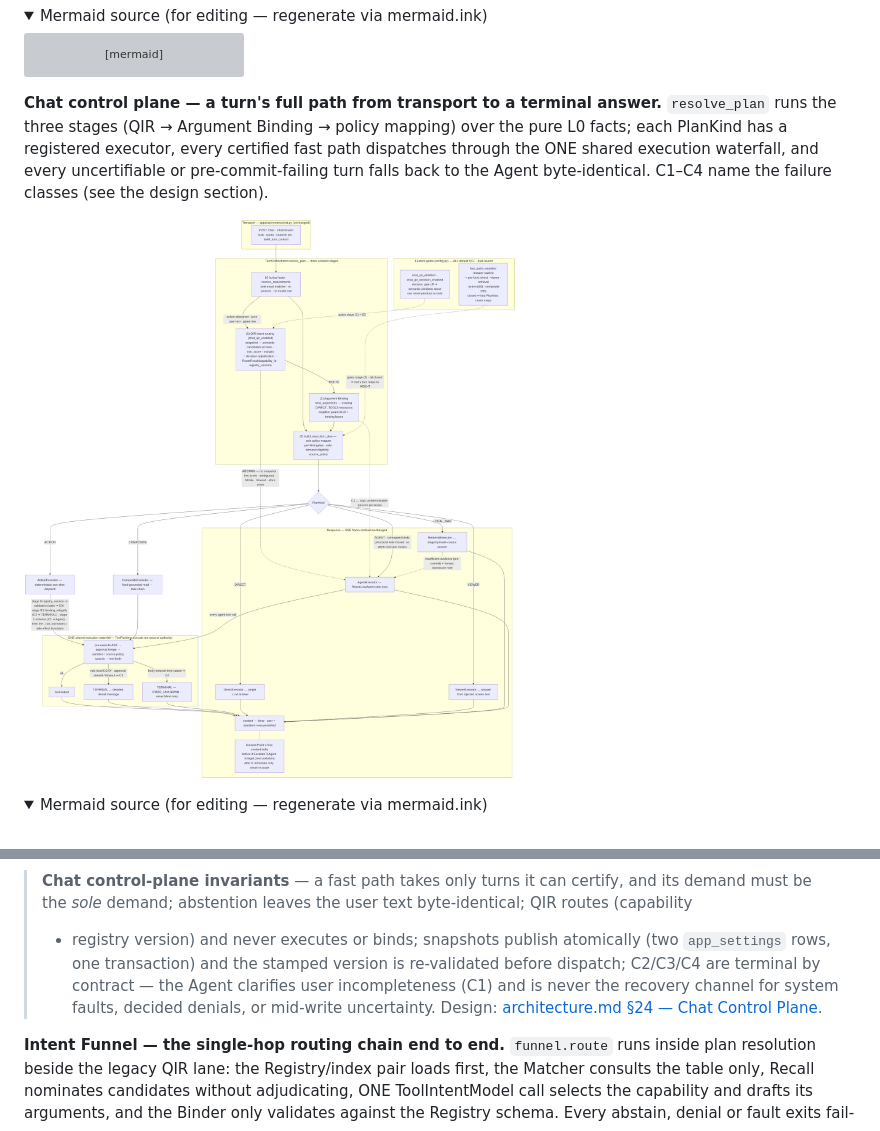
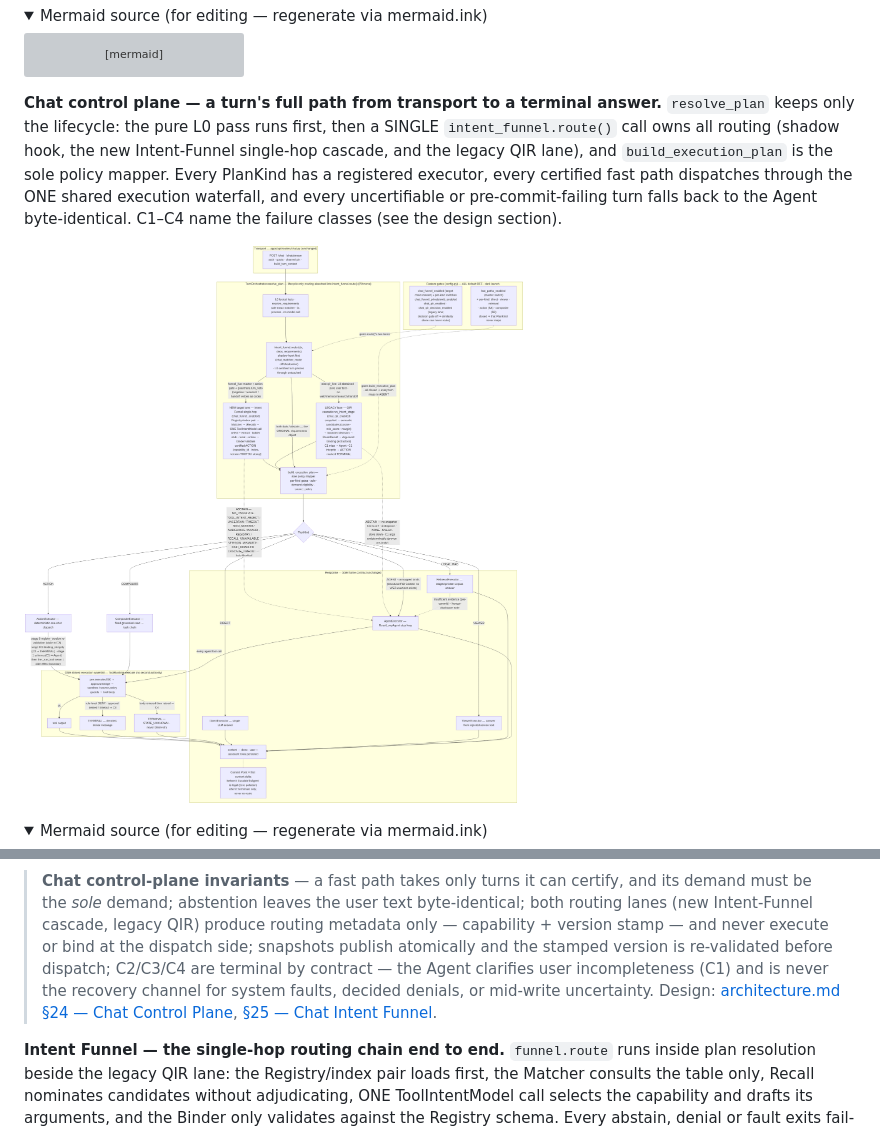
Before and after one commit to Eric-LLMs/DeepDive, a Markdown page: docs/architecture-diagrams.md, 2 parts joined by grey strips. GitHub-like rendering; pictures changed too: docs/images/chat-control-plane.png; folded sections open; grey boxes are pictures that could not be loaded.

```diff
--- a/docs/architecture-diagrams.md
+++ b/docs/architecture-diagrams.md
@@ -286,11 +286,14 @@ flowchart TB
 
 </details>
 
-**Chat control plane — a turn's full path from transport to a terminal answer.** `resolve_plan`
-runs the three stages (QIR → Argument Binding → policy mapping) over the pure L0 facts; each
-PlanKind has a registered executor, every certified fast path dispatches through the ONE shared
-execution waterfall, and every uncertifiable or pre-commit-failing turn falls back to the Agent
-byte-identical. C1–C4 name the failure classes (see the design section).
+**Chat control plane — a turn's full path from transport to a terminal answer.**
+`resolve_plan` keeps only the lifecycle: the pure L0 pass runs first, then a SINGLE
+`intent_funnel.route()` call owns all routing (shadow hook, the new Intent-Funnel
+single-hop cascade, and the legacy QIR lane), and `build_execution_plan` is the sole
+policy mapper. Every PlanKind has a registered executor, every certified fast path
+dispatches through the ONE shared execution waterfall, and every uncertifiable or
+pre-commit-failing turn falls back to the Agent byte-identical. C1–C4 name the failure
+classes (see the design section).
 
 ![Chat control plane — three-stage plan resolution, per-kind executors, and the ONE shared waterfall](./images/chat-control-plane.png)
 
@@ -363,12 +367,14 @@ flowchart TB
 </details>
 
 > **Chat control-plane invariants** — a fast path takes only turns it can certify, and its demand
-> must be the *sole* demand; abstention leaves the user text byte-identical; QIR routes (capability
-> + registry version) and never executes or binds; snapshots publish atomically (two `app_settings`
-> rows, one transaction) and the stamped version is re-validated before dispatch; C2/C3/C4 are
-> terminal by contract — the Agent clarifies user incompleteness (C1) and is never the recovery
-> channel for system faults, decided denials, or mid-write uncertainty.
-> Design: [architecture.md §24 — Chat Control Plane](architecture.md#24-chat-control-plane--plan-resolution-fast-paths--qir-intent-routing).
+> must be the *sole* demand; abstention leaves the user text byte-identical; both routing lanes
+> (new Intent-Funnel cascade, legacy QIR) produce routing metadata only — capability + version
+> stamp — and never execute or bind at the dispatch side; snapshots publish atomically and the
+> stamped version is re-validated before dispatch; C2/C3/C4 are terminal by contract — the Agent
+> clarifies user incompleteness (C1) and is never the recovery channel for system faults, decided
+> denials, or mid-write uncertainty.
+> Design: [architecture.md §24 — Chat Control Plane](architecture.md#24-chat-control-plane--plan-resolution-fast-paths--qir-intent-routing),
+> [§25 — Chat Intent Funnel](architecture.md#25-chat-intent-funnel--nodeized-routing-toolintentmodel--shared-tool-runtime).
 
 **Intent Funnel — the single-hop routing chain end to end.** `funnel.route` runs inside plan
 resolution beside the legacy QIR lane: the Registry/index pair loads first, the Matcher consults
```
Also changed, not shown: other parts of docs/architecture-diagrams.md (+14 -13 lines).
